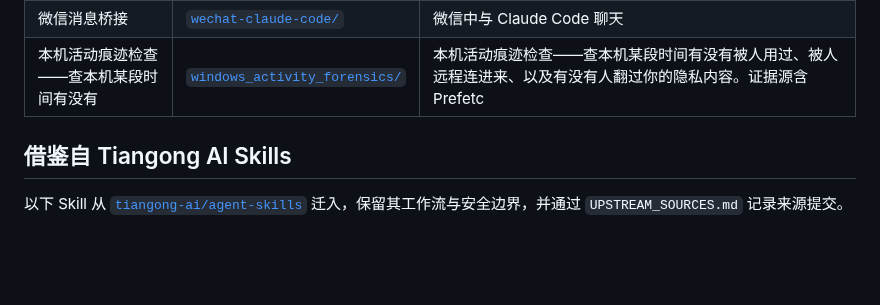
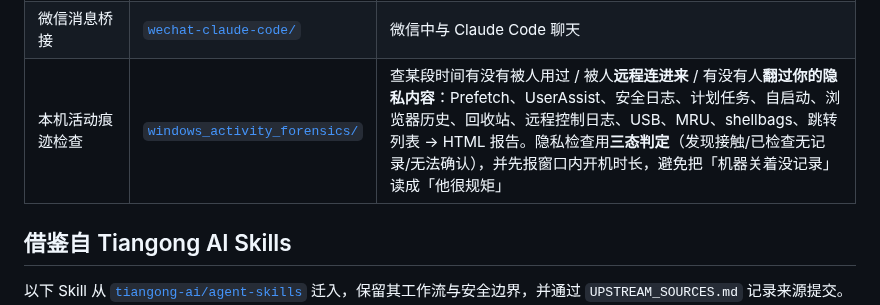
Before and after one commit to zhuobichen/zhaowen-skill, a Markdown page: README.md, the part around the change. Drawn GitHub-style; blank space fills up the shorter version.

Commit message:
docs(README): 更新 windows_activity_forensics 登记行
补上隐私检查的三态判定与「先报开机时长」。重发覆盖了第一列，一并修正。

Co-Authored-By: Claude Code <noreply@anthropic.com>

```diff
--- a/README.md
+++ b/README.md
@@ -39,7 +39,7 @@
 | PM2.5 日均浓度 | [`process-daily-pm25/`](process-daily-pm25/) | 小时监测数据转日均（≥20 有效小时质控） |
 | PPT 提示词审计 | [`prompt-auditor/`](prompt-auditor/) | 逐条对照源码验证提示词事实声明 |
 | 微信消息桥接 | [`wechat-claude-code/`](wechat-claude-code/) | 微信中与 Claude Code 聊天 |
-| 本机活动痕迹检查——查本机某段时间有没有 | [`windows_activity_forensics/`](windows_activity_forensics/) | 本机活动痕迹检查——查本机某段时间有没有被人用过、被人远程连进来、以及有没有人翻过你的隐私内容。证据源含 Prefetc |
+| 本机活动痕迹检查 | [`windows_activity_forensics/`](windows_activity_forensics/) | 查某段时间有没有被人用过 / 被人**远程连进来** / 有没有人**翻过你的隐私内容**：Prefetch、UserAssist、安全日志、计划任务、自启动、浏览器历史、回收站、远程控制日志、USB、MRU、shellbags、跳转列表 → HTML 报告。隐私检查用**三态判定**（发现接触/已检查无记录/无法确认），并先报窗口内开机时长，避免把「机器关着没记录」读成「他很规矩」 |
 
 ## 借鉴自 Tiangong AI Skills
 
```
